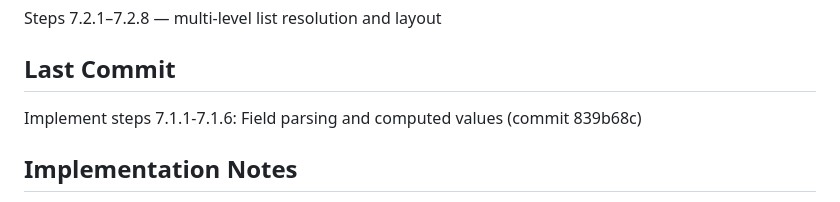
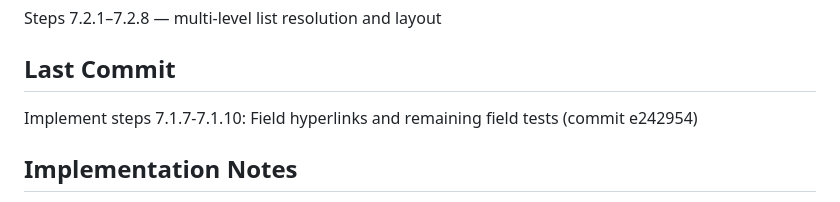
Before and after one commit to panoramicdata/PanoramicData.Render, a Markdown page: docs/plans/current-status.md, the part around the change. Rendered like a GitHub page.

Commit message:
Update current status after step 7.1 completion

```diff
--- a/docs/plans/current-status.md
+++ b/docs/plans/current-status.md
@@ -30,7 +30,7 @@ Steps 7.2.1–7.2.8 — multi-level list resolution and layout
 
 ## Last Commit
 
-Implement steps 7.1.1-7.1.6: Field parsing and computed values (commit 839b68c)
+Implement steps 7.1.7-7.1.10: Field hyperlinks and remaining field tests (commit e242954)
 
 ## Implementation Notes
 
```
